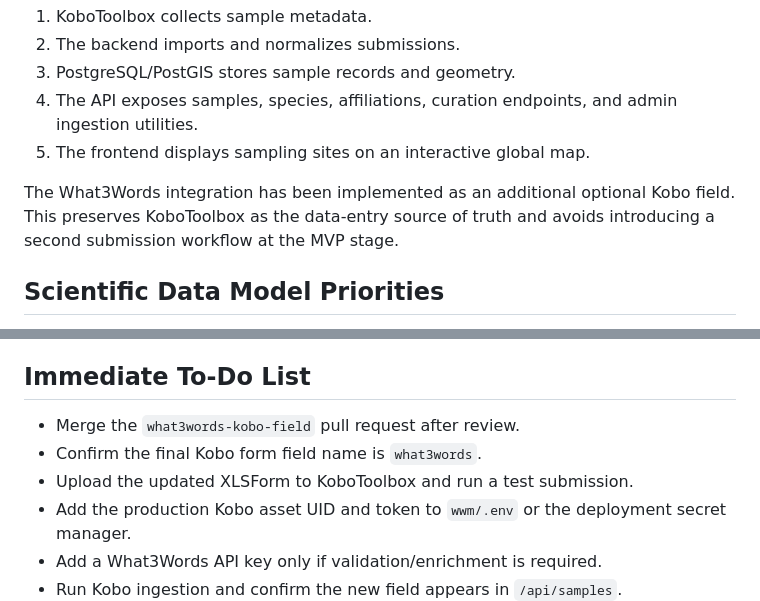
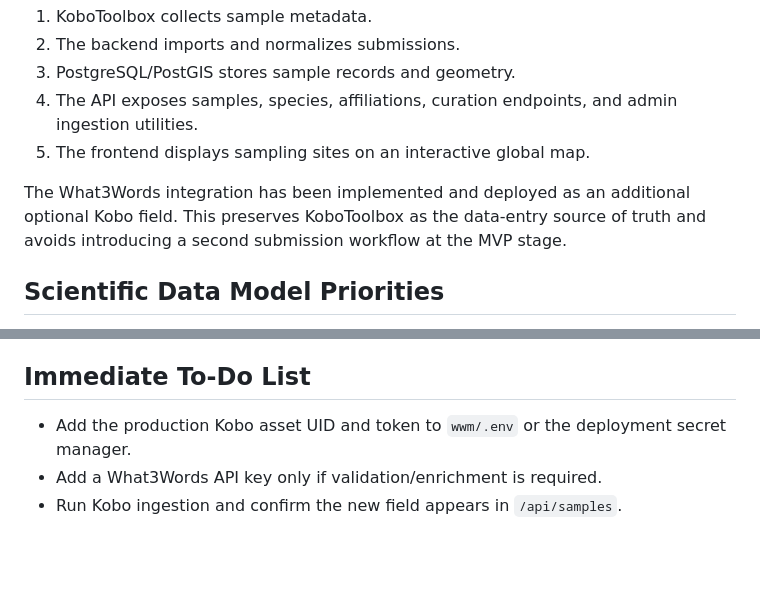
Before and after one commit to LucyJimenez/world-worm-map, a Markdown page: docs/MVP_HANDOFF.md, 2 parts joined by grey strips. Rendered like a GitHub page; blank space fills up the shorter version.

Commit message:
Update What3Words deployment status

```diff
--- a/docs/MVP_HANDOFF.md
+++ b/docs/MVP_HANDOFF.md
@@ -12,7 +12,7 @@ The current system is ready as a demonstrable MVP. It provides a working end-to-
 4. The API exposes samples, species, affiliations, curation endpoints, and admin ingestion utilities.
 5. The frontend displays sampling sites on an interactive global map.
 
-The What3Words integration has been implemented as an additional optional Kobo field. This preserves KoboToolbox as the data-entry source of truth and avoids introducing a second submission workflow at the MVP stage.
+The What3Words integration has been implemented and deployed as an additional optional Kobo field. This preserves KoboToolbox as the data-entry source of truth and avoids introducing a second submission workflow at the MVP stage.
 
 ## Scientific Data Model Priorities
 
@@ -29,9 +29,6 @@ Priority data dimensions:
 
 ## Immediate To-Do List
 
-- Merge the `what3words-kobo-field` pull request after review.
-- Confirm the final Kobo form field name is `what3words`.
-- Upload the updated XLSForm to KoboToolbox and run a test submission.
 - Add the production Kobo asset UID and token to `wwm/.env` or the deployment secret manager.
 - Add a What3Words API key only if validation/enrichment is required.
 - Run Kobo ingestion and confirm the new field appears in `/api/samples`.
```
